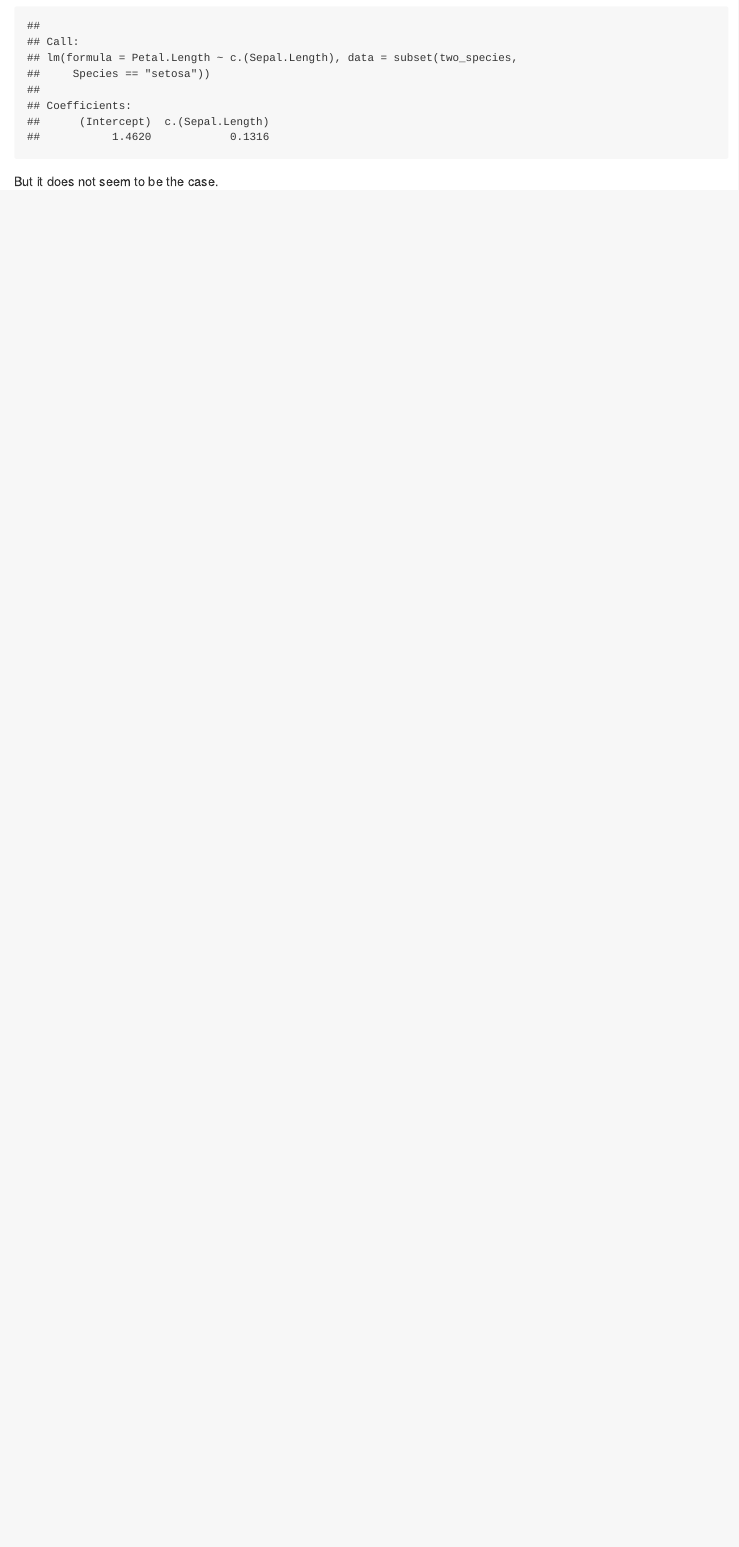
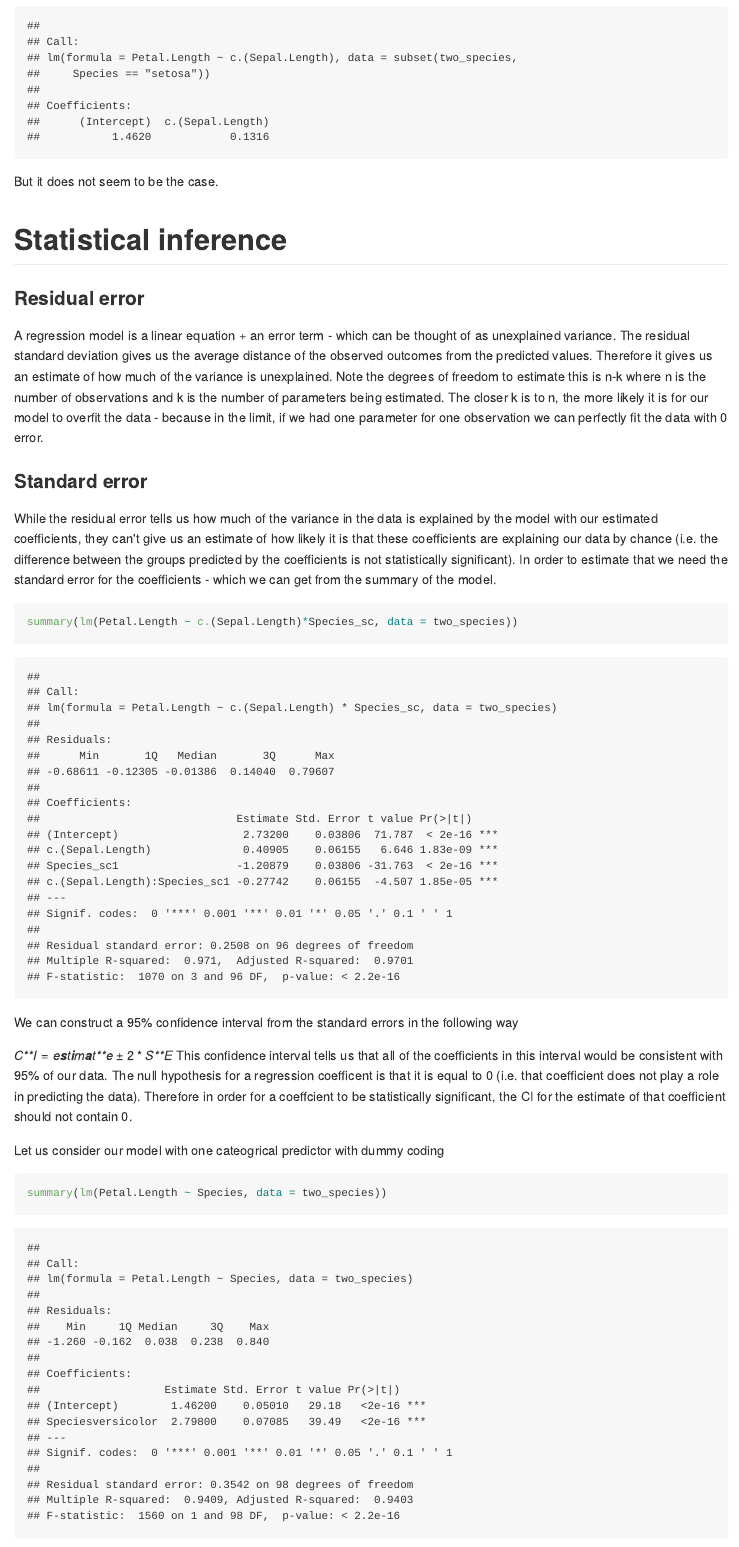
Before and after one commit to grushaprasad/Statistics, an R Markdown document (regressions.Rmd): the page in a window 1100 px wide, from 15600 px down. The pictures show the output file regressions.md that the author committed with the source, drawn offline in the style of GitHub; long lines of code are wrapped.

Commit message:
updated with statistical inference and assumptions about regressions

````diff
--- a/regressions.Rmd
+++ b/regressions.Rmd
@@ -359,3 +359,31 @@ lm(Petal.Length ~ c.(Sepal.Length), data = subset(two_species, Species == 'setos
 
 ```
 But it does not seem to be the case.
+
+# Statistical inference
+
+### Residual error
+
+A regression model is a linear equation + an error term - which can be thought of as unexplained variance. The residual standard deviation gives us the average distance of the observed outcomes from the predicted values. Therefore it gives us an estimate of how much of the variance is unexplained. Note the degrees of freedom to estimate this is n-k where n is the number of observations and k is the number of parameters being estimated. The closer k is to n, the more likely it is for our model to overfit the data - because in the limit, if we had one parameter for one observation we can perfectly fit the data with 0 error.
+
+
+### Standard error
+
+While the residual error tells us how much of the variance in the data is explained by the model with our estimated coefficients, they can't give us an estimate of how likely it is that these coefficients are explaining our data by chance (i.e. the difference between the groups predicted by the coefficients is not statistically significant). In order to estimate that we need the standard error for the coefficients - which we can get from the summary of the model.
+
+
+```{r}
+summary(lm(Petal.Length ~ c.(Sepal.Length)*Species_sc, data = two_species))
+
+```
+
+We can construct a 95% confidence interval from the standard errors in the following way
+
+$$CI = estimate \pm 2*SE $$
+This confidence interval tells us that all of the coefficients in this interval would be consistent with 95% of our data. The null hypothesis for a regression coefficent is that it is equal to 0 (i.e. that coefficient does not play a role in predicting the data). Therefore in order for a coeffcient to be statistically significant, the CI for the estimate of that coefficient should not contain 0.
+
+Let us consider our model with one cateogrical predictor with dummy coding
+
+```{r}
+
+summary(lm(Petal.Length ~ Species, data = two_species))
````
Also changed, not shown: regressions.md, regressions.Rmd (22 more changed lines).
